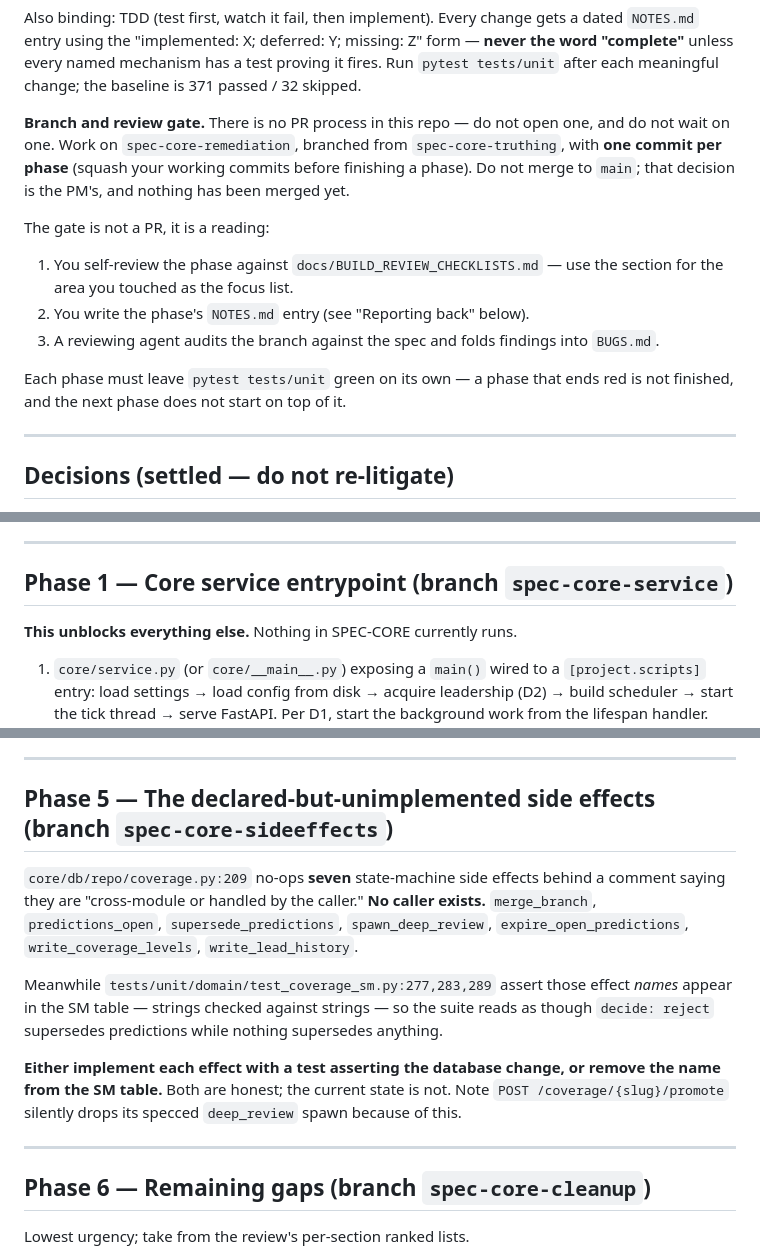
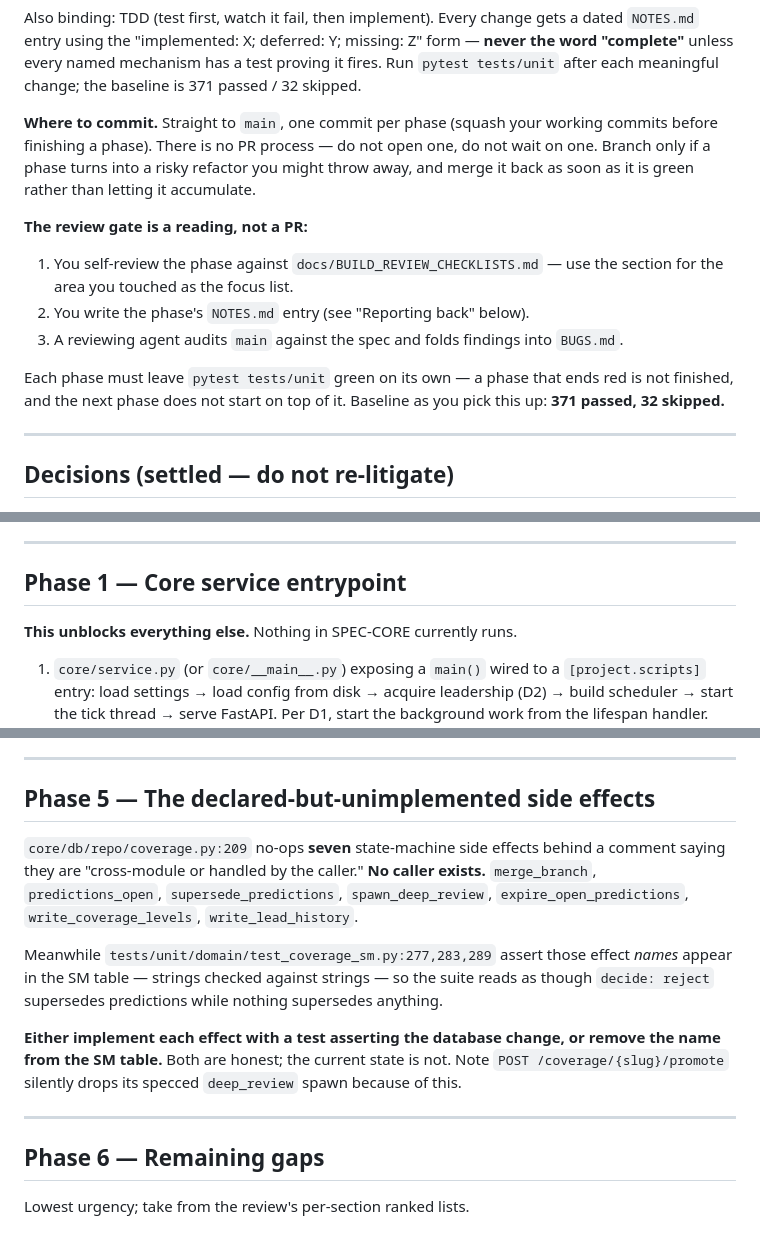
Before and after one commit to alvinjiang/ai-fund3, a Markdown page: docs/PROMPT-SPEC-CORE-REMEDIATION.md, 3 parts joined by grey strips. Rendered like a GitHub page.

```diff
--- a/docs/PROMPT-SPEC-CORE-REMEDIATION.md
+++ b/docs/PROMPT-SPEC-CORE-REMEDIATION.md
@@ -46,20 +46,21 @@ Also binding: TDD (test first, watch it fail, then implement). Every change gets
 word "complete"** unless every named mechanism has a test proving it fires. Run
 `pytest tests/unit` after each meaningful change; the baseline is 371 passed / 32 skipped.
 
-**Branch and review gate.** There is no PR process in this repo — do not open one, and do
-not wait on one. Work on `spec-core-remediation`, branched from `spec-core-truthing`, with
-**one commit per phase** (squash your working commits before finishing a phase). Do not
-merge to `main`; that decision is the PM's, and nothing has been merged yet.
+**Where to commit.** Straight to `main`, one commit per phase (squash your working commits
+before finishing a phase). There is no PR process — do not open one, do not wait on one.
+Branch only if a phase turns into a risky refactor you might throw away, and merge it back
+as soon as it is green rather than letting it accumulate.
 
-The gate is not a PR, it is a reading:
+**The review gate is a reading, not a PR:**
 
 1. You self-review the phase against `docs/BUILD_REVIEW_CHECKLISTS.md` — use the section
    for the area you touched as the focus list.
 2. You write the phase's `NOTES.md` entry (see "Reporting back" below).
-3. A reviewing agent audits the branch against the spec and folds findings into `BUGS.md`.
+3. A reviewing agent audits `main` against the spec and folds findings into `BUGS.md`.
 
 Each phase must leave `pytest tests/unit` green on its own — a phase that ends red is not
-finished, and the next phase does not start on top of it.
+finished, and the next phase does not start on top of it. Baseline as you pick this up:
+**371 passed, 32 skipped.**
 
 ---
 
@@ -103,7 +104,7 @@ passes no runner. Add a test asserting the production loop performs no drain.
 
 ---
 
-## Phase 1 — Core service entrypoint (branch `spec-core-service`)
+## Phase 1 — Core service entrypoint
 
 **This unblocks everything else.** Nothing in SPEC-CORE currently runs.
 
@@ -196,7 +197,7 @@ each was guarding something real that deserves a genuine test.
 
 ---
 
-## Phase 5 — The declared-but-unimplemented side effects (branch `spec-core-sideeffects`)
+## Phase 5 — The declared-but-unimplemented side effects
 
 `core/db/repo/coverage.py:209` no-ops **seven** state-machine side effects behind a comment
 saying they are "cross-module or handled by the caller." **No caller exists.**
@@ -213,7 +214,7 @@ name from the SM table.** Both are honest; the current state is not. Note `POST
 
 ---
 
-## Phase 6 — Remaining gaps (branch `spec-core-cleanup`)
+## Phase 6 — Remaining gaps
 
 Lowest urgency; take from the review's per-section ranked lists.
 
```
Also changed, not shown: other parts of docs/PROMPT-SPEC-CORE-REMEDIATION.md (+3 -3 lines), AGENTS.md (+10 -7 lines), CONVENTIONS.md (+5 -5 lines).
